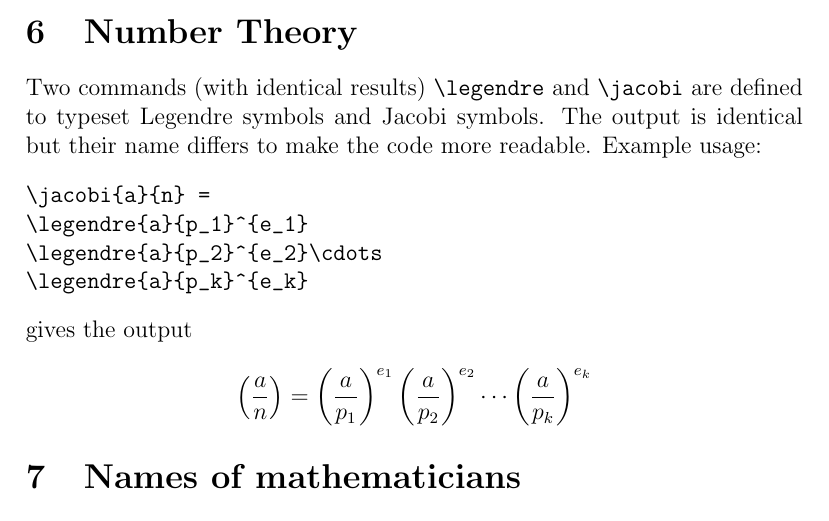
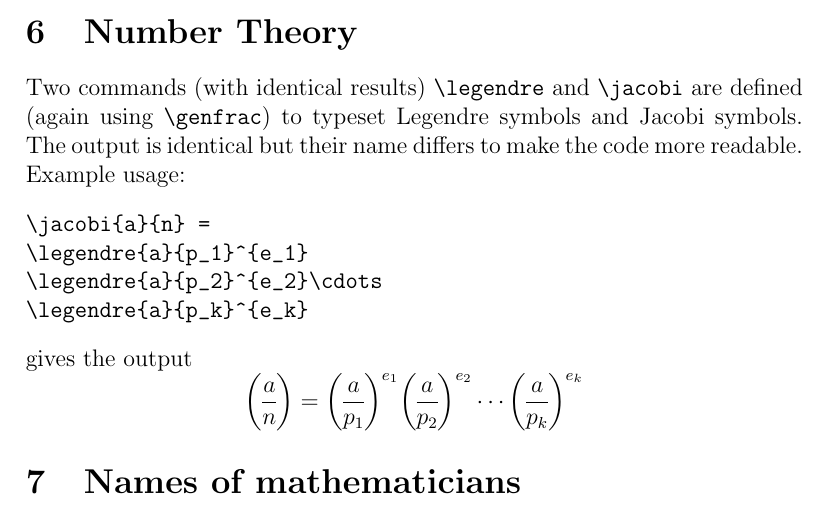
Before and after one commit to JKaerts/jkmath, a LaTeX document (jkmath.tex, which reads jkmath.sty): part of page 4 of 4, cut so that both start at the same text. Compiled offline with pdfLaTeX.

Commit message:
Cleaned code for Legendre and Jacobi symbols so they also use genfrac

```diff
--- a/jkmath.sty
+++ b/jkmath.sty
@@ -99,7 +99,7 @@
 
 % Number Theory
 
-\DeclareDocumentCommand{\legendre}{ m m }{\left(\frac{#1}{#2}\right)}
+\DeclareDocumentCommand{\legendre}{}{\genfrac{\lparen}{\rparen}{}{}}
 \DeclareDocumentCommand{\jacobi}{ m m }{\legendre{#1}{#2}}
 
 % Mathematicians
--- a/jkmath.tex
+++ b/jkmath.tex
@@ -151,7 +151,7 @@ gives the output
 Shorthands for these two commands have yet to be defined.
 
 \section{Number Theory}
-Two commands (with identical results) \verb|\legendre| and \verb|\jacobi| are defined to typeset Legendre symbols and Jacobi symbols.
+Two commands (with identical results) \verb|\legendre| and \verb|\jacobi| are defined (again using \verb|\genfrac|) to typeset Legendre symbols and Jacobi symbols.
 The output is identical but their name differs to make the code more readable.
 Example usage:
 \begin{verbatim}
```
Also changed, not shown: jkmath.pdf.
